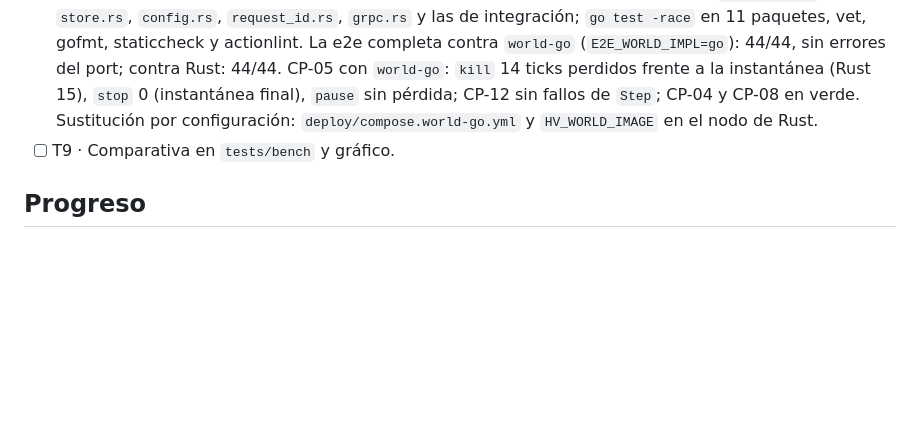
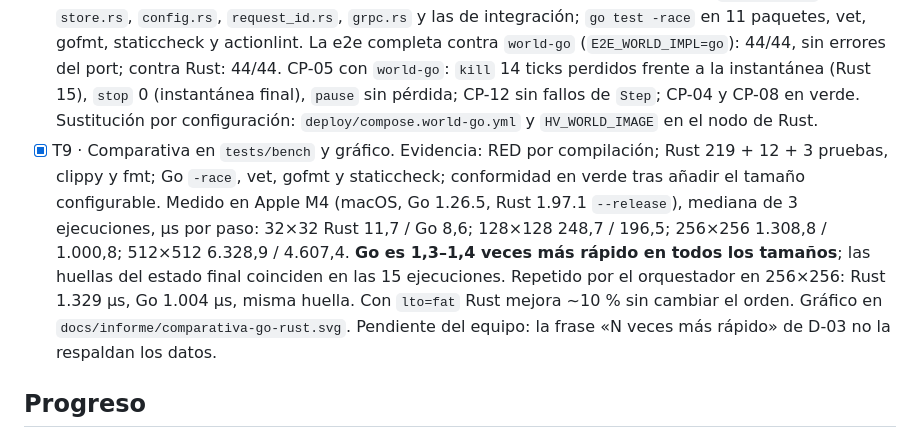
Before and after one commit to iadev2005/hydrovalley, a Markdown page: odd/tasks/b5-world-go.md, the part around the change. Drawn GitHub-style; blank space fills up the shorter version.

Commit message:
docs(odd): record the comparison results

```diff
--- a/odd/tasks/b5-world-go.md
+++ b/odd/tasks/b5-world-go.md
@@ -44,7 +44,7 @@ Fuera de alcance: desplegarlo por defecto (sigue siendo Rust), B8.
 - [x] T6 · Codificación de proto y de instantáneas. Evidencia: RED por compilación; 10 pruebas de restauración e instantáneas portadas (incluidas las 6 pendientes de T4–T5); `Restore` usa el catálogo vigente como Rust.
 - [x] T7 · Prueba de conformidad Rust ↔ Go. Evidencia: 7 guiones de 300–1.000 ticks (catálogo real, incendios a 20.000 ppm, demo y reinicios, inválidos y duplicados, cifras propias, restauraciones con fuego, cifras extremas). Go coincide con Rust en todos a la primera; las instantáneas son idénticas byte a byte y Go retoma el valle desde 9 instantáneas hechas por Rust (comprobación del plan B). La prueba de Go detecta 6 mutaciones introducidas a propósito y la de Rust detecta un cambio en `rng.rs`. Los datos generados (guiones y salidas esperadas, ~1,8 MB) van en el último commit, sin revisión automática, como los SVG.
 - [x] T8 · Almacén, simulador (`boot_id`, reintentos, instantáneas) y servidor gRPC con salud; imagen y Compose. Evidencia: RED por compilación en cada paquete; pruebas portadas de `simulator.rs`, `store.rs`, `config.rs`, `request_id.rs`, `grpc.rs` y las de integración; `go test -race` en 11 paquetes, vet, gofmt, staticcheck y actionlint. La e2e completa contra `world-go` (`E2E_WORLD_IMPL=go`): 44/44, sin errores del port; contra Rust: 44/44. CP-05 con `world-go`: `kill` 14 ticks perdidos frente a la instantánea (Rust 15), `stop` 0 (instantánea final), `pause` sin pérdida; CP-12 sin fallos de `Step`; CP-04 y CP-08 en verde. Sustitución por configuración: `deploy/compose.world-go.yml` y `HV_WORLD_IMAGE` en el nodo de Rust.
-- [ ] T9 · Comparativa en `tests/bench` y gráfico.
+- [x] T9 · Comparativa en `tests/bench` y gráfico. Evidencia: RED por compilación; Rust 219 + 12 + 3 pruebas, clippy y fmt; Go `-race`, vet, gofmt y staticcheck; conformidad en verde tras añadir el tamaño configurable. Medido en Apple M4 (macOS, Go 1.26.5, Rust 1.97.1 `--release`), mediana de 3 ejecuciones, µs por paso: 32×32 Rust 11,7 / Go 8,6; 128×128 248,7 / 196,5; 256×256 1.308,8 / 1.000,8; 512×512 6.328,9 / 4.607,4. **Go es 1,3–1,4 veces más rápido en todos los tamaños**; las huellas del estado final coinciden en las 15 ejecuciones. Repetido por el orquestador en 256×256: Rust 1.329 µs, Go 1.004 µs, misma huella. Con `lto=fat` Rust mejora ~10 % sin cambiar el orden. Gráfico en `docs/informe/comparativa-go-rust.svg`. Pendiente del equipo: la frase «N veces más rápido» de D-03 no la respaldan los datos.
 
 ## Progreso
 
```
